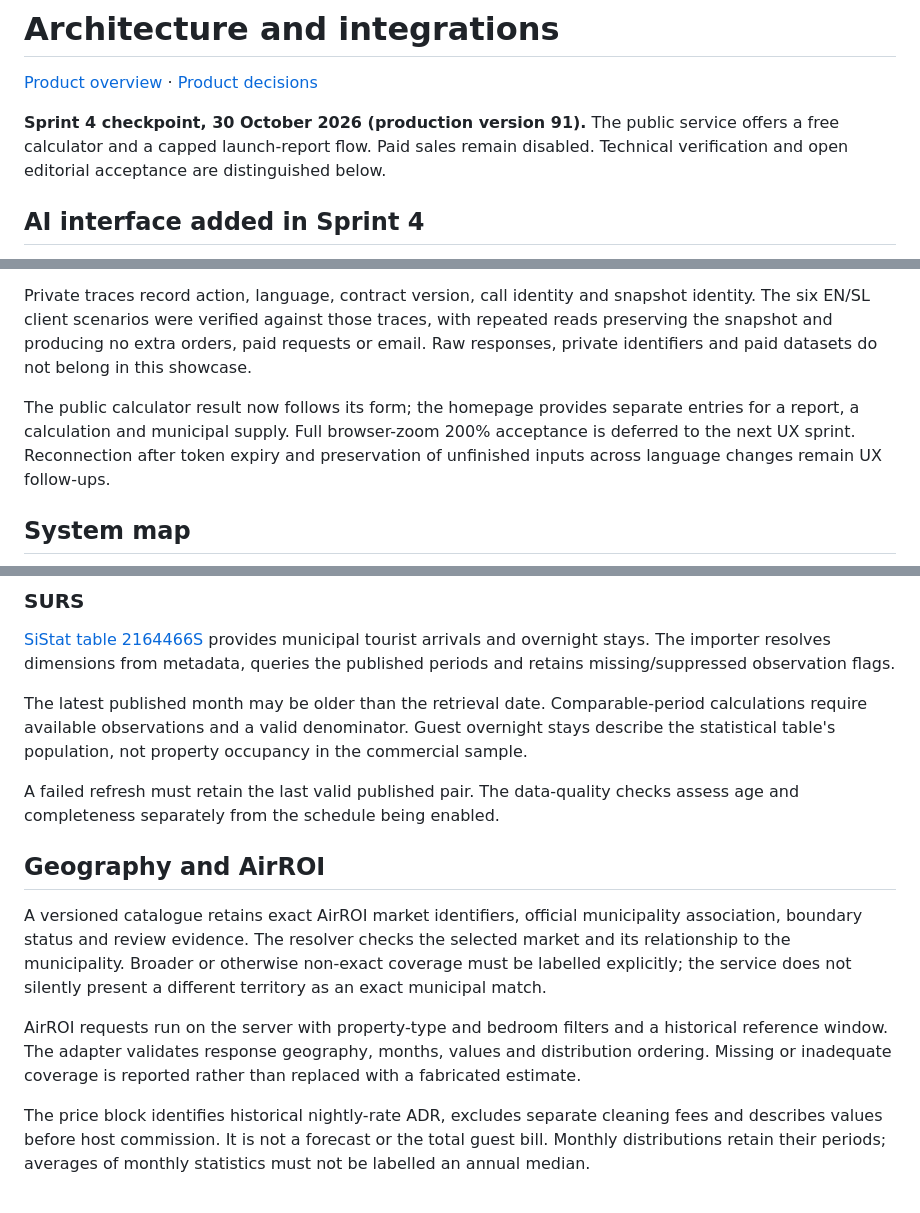
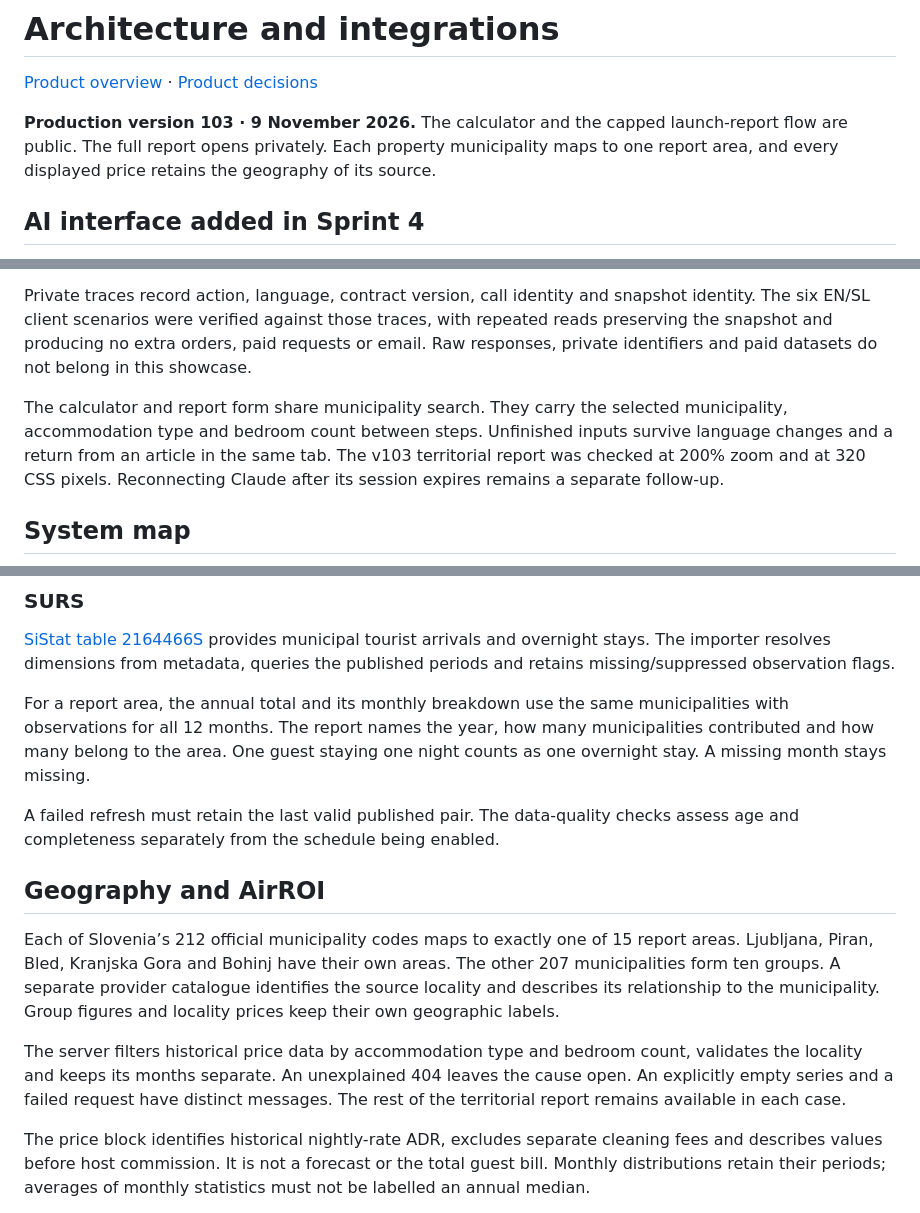
Before and after one commit to lillynikolaeff-cpu/adaptix-hospitality-showcase, a Markdown page: ARCHITECTURE.md, 3 parts joined by grey strips. GitHub-like rendering.

```diff
--- a/ARCHITECTURE.md
+++ b/ARCHITECTURE.md
@@ -2,7 +2,7 @@
 
 [Product overview](README.md) · [Product decisions](PRODUCT-DECISIONS.md)
 
-**Sprint 4 checkpoint, 30 October 2026 (production version 91).** The public service offers a free calculator and a capped launch-report flow. Paid sales remain disabled. Technical verification and open editorial acceptance are distinguished below.
+**Production version 103 · 9 November 2026.** The calculator and the capped launch-report flow are public. The full report opens privately. Each property municipality maps to one report area, and every displayed price retains the geography of its source.
 
 ## AI interface added in Sprint 4
 
@@ -12,7 +12,7 @@ Read contract 1.1.1 returns all available AJPES, SURS, AirROI and hotel context,
 
 Private traces record action, language, contract version, call identity and snapshot identity. The six EN/SL client scenarios were verified against those traces, with repeated reads preserving the snapshot and producing no extra orders, paid requests or email. Raw responses, private identifiers and paid datasets do not belong in this showcase.
 
-The public calculator result now follows its form; the homepage provides separate entries for a report, a calculation and municipal supply. Full browser-zoom 200% acceptance is deferred to the next UX sprint. Reconnection after token expiry and preservation of unfinished inputs across language changes remain UX follow-ups.
+The calculator and report form share municipality search. They carry the selected municipality, accommodation type and bedroom count between steps. Unfinished inputs survive language changes and a return from an article in the same tab. The v103 territorial report was checked at 200% zoom and at 320 CSS pixels. Reconnecting Claude after its session expires remains a separate follow-up.
 
 ## System map
 
@@ -60,15 +60,15 @@ The bundle covers all 212 municipalities. Beds, accommodation units and unknown
 
 [SiStat table 2164466S](https://pxweb.stat.si/SiStatData/pxweb/en/Data/-/2164466S.px/) provides municipal tourist arrivals and overnight stays. The importer resolves dimensions from metadata, queries the published periods and retains missing/suppressed observation flags.
 
-The latest published month may be older than the retrieval date. Comparable-period calculations require available observations and a valid denominator. Guest overnight stays describe the statistical table's population, not property occupancy in the commercial sample.
+For a report area, the annual total and its monthly breakdown use the same municipalities with observations for all 12 months. The report names the year, how many municipalities contributed and how many belong to the area. One guest staying one night counts as one overnight stay. A missing month stays missing.
 
 A failed refresh must retain the last valid published pair. The data-quality checks assess age and completeness separately from the schedule being enabled.
 
 ## Geography and AirROI
 
-A versioned catalogue retains exact AirROI market identifiers, official municipality association, boundary status and review evidence. The resolver checks the selected market and its relationship to the municipality. Broader or otherwise non-exact coverage must be labelled explicitly; the service does not silently present a different territory as an exact municipal match.
+Each of Slovenia’s 212 official municipality codes maps to exactly one of 15 report areas. Ljubljana, Piran, Bled, Kranjska Gora and Bohinj have their own areas. The other 207 municipalities form ten groups. A separate provider catalogue identifies the source locality and describes its relationship to the municipality. Group figures and locality prices keep their own geographic labels.
 
-AirROI requests run on the server with property-type and bedroom filters and a historical reference window. The adapter validates response geography, months, values and distribution ordering. Missing or inadequate coverage is reported rather than replaced with a fabricated estimate.
+The server filters historical price data by accommodation type and bedroom count, validates the locality and keeps its months separate. An unexplained 404 leaves the cause open. An explicitly empty series and a failed request have distinct messages. The rest of the territorial report remains available in each case.
 
 The price block identifies historical nightly-rate ADR, excludes separate cleaning fees and describes values before host commission. It is not a forecast or the total guest bill. Monthly distributions retain their periods; averages of monthly statistics must not be labelled an annual median.
 
```
Also changed, not shown: other parts of ARCHITECTURE.md (+8 -5 lines), PRODUCT-DECISIONS.md (+7 -7 lines), README.md (+19 -11 lines), assets/report-area-v103.png (added).
